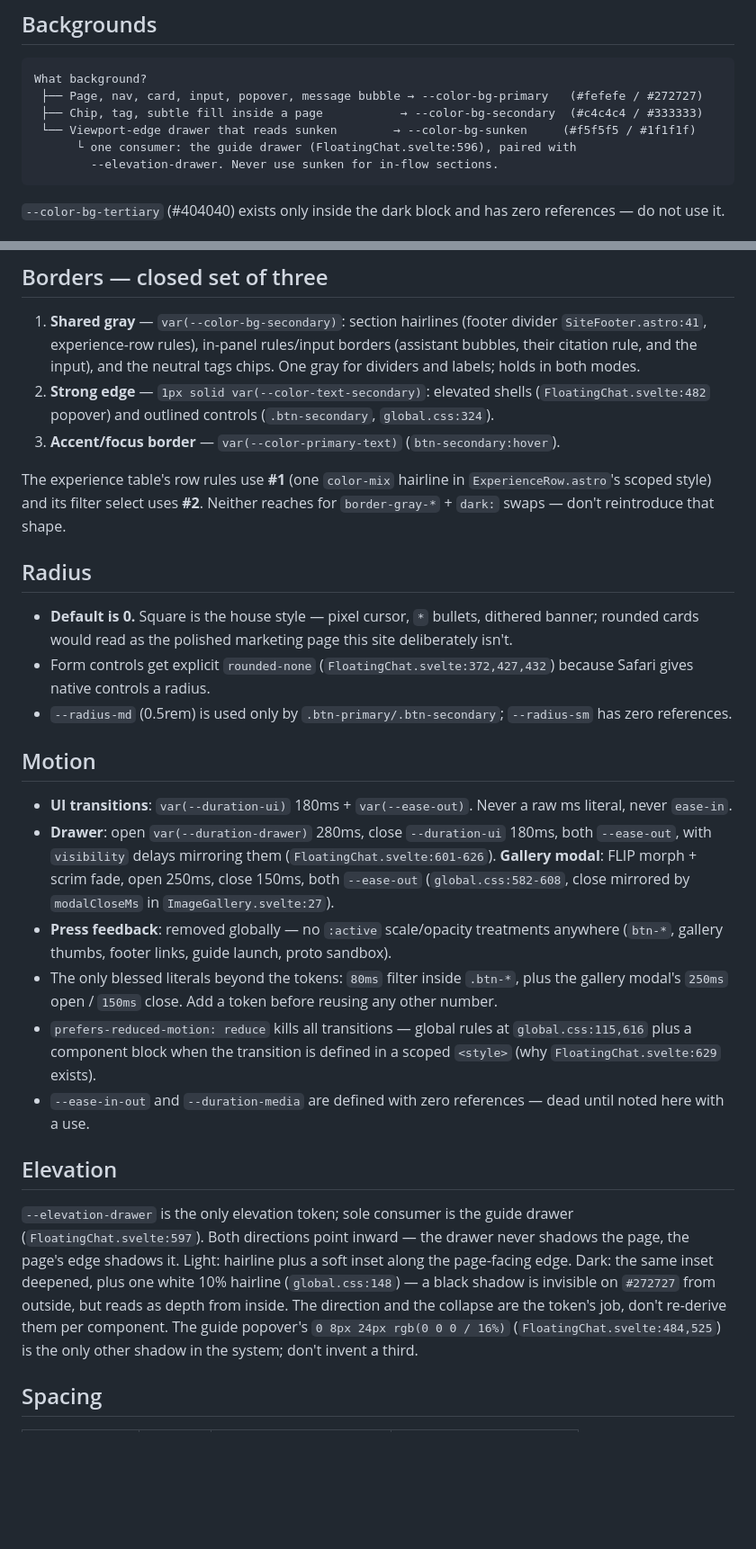
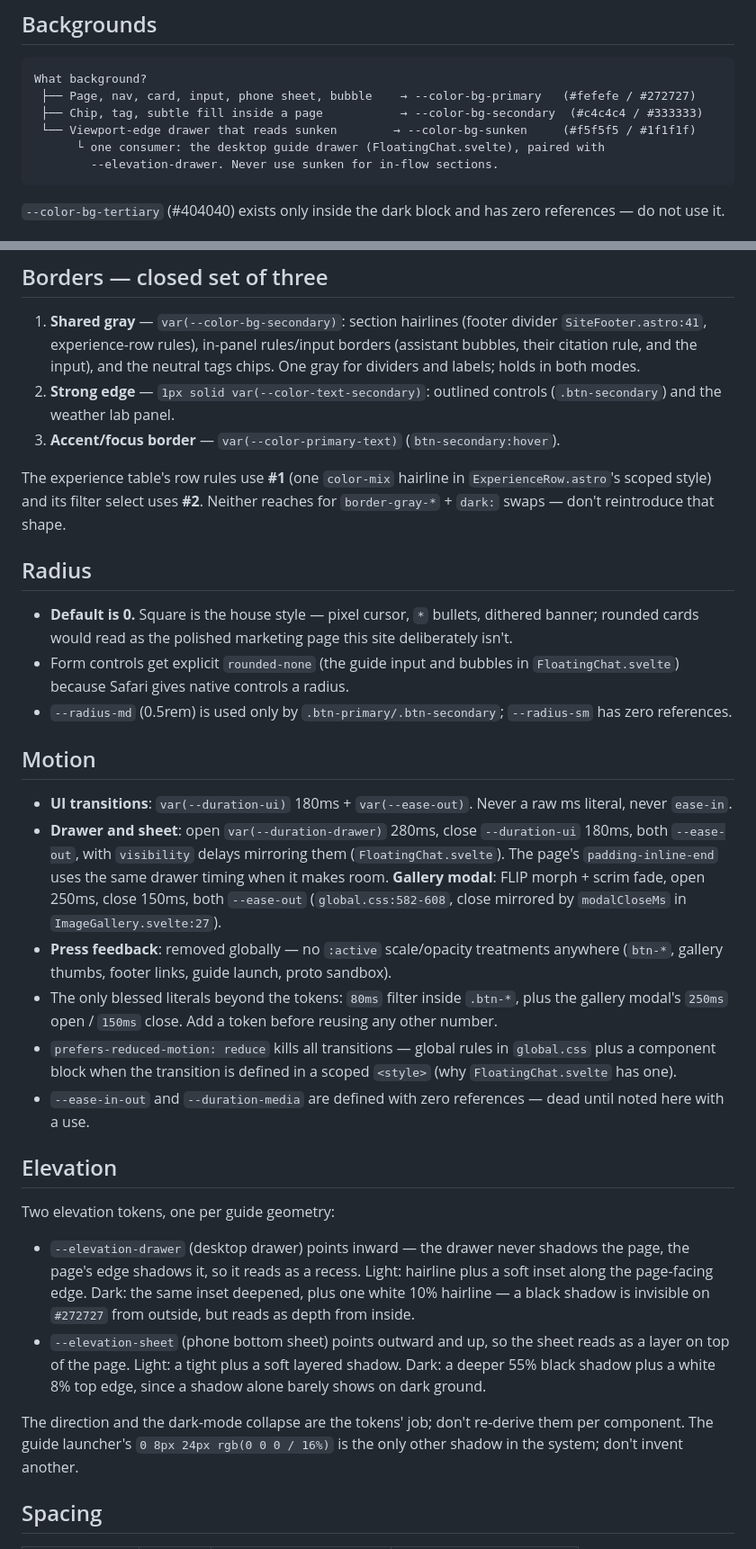
Before and after one commit to andreicstoica/personal-site, a Markdown page: docs/tokens.md, 2 parts joined by grey strips. Shown at 90% size. Rendered like a GitHub page; blank space fills up the shorter version.

````diff
--- a/docs/tokens.md
+++ b/docs/tokens.md
@@ -27,10 +27,10 @@ Nothing else. Raw hex, Tailwind palette colors, and bare-name shapes (`text-[--c
 
 ```
 What background?
- ├── Page, nav, card, input, popover, message bubble → --color-bg-primary   (#fefefe / #272727)
+ ├── Page, nav, card, input, phone sheet, bubble    → --color-bg-primary   (#fefefe / #272727)
  ├── Chip, tag, subtle fill inside a page           → --color-bg-secondary  (#c4c4c4 / #333333)
  └── Viewport-edge drawer that reads sunken        → --color-bg-sunken     (#f5f5f5 / #1f1f1f)
-      └ one consumer: the guide drawer (FloatingChat.svelte:596), paired with
+      └ one consumer: the desktop guide drawer (FloatingChat.svelte), paired with
         --elevation-drawer. Never use sunken for in-flow sections.
 ```
 
@@ -58,7 +58,7 @@ What text color?
 ## Borders — closed set of three
 
 1. **Shared gray** — `var(--color-bg-secondary)`: section hairlines (footer divider `SiteFooter.astro:41`, experience-row rules), in-panel rules/input borders (assistant bubbles, their citation rule, and the input), and the neutral tags chips. One gray for dividers and labels; holds in both modes.
-2. **Strong edge** — `1px solid var(--color-text-secondary)`: elevated shells (`FloatingChat.svelte:482` popover) and outlined controls (`.btn-secondary`, `global.css:324`).
+2. **Strong edge** — `1px solid var(--color-text-secondary)`: outlined controls (`.btn-secondary`) and the weather lab panel.
 3. **Accent/focus border** — `var(--color-primary-text)` (`btn-secondary:hover`).
 
 The experience table's row rules use **#1** (one `color-mix` hairline in `ExperienceRow.astro`'s scoped style) and its filter select uses **#2**. Neither reaches for `border-gray-*` + `dark:` swaps — don't reintroduce that shape.
@@ -66,21 +66,26 @@ The experience table's row rules use **#1** (one `color-mix` hairline in `Experi
 ## Radius
 
 - **Default is 0.** Square is the house style — pixel cursor, `*` bullets, dithered banner; rounded cards would read as the polished marketing page this site deliberately isn't.
-- Form controls get explicit `rounded-none` (`FloatingChat.svelte:372,427,432`) because Safari gives native controls a radius.
+- Form controls get explicit `rounded-none` (the guide input and bubbles in `FloatingChat.svelte`) because Safari gives native controls a radius.
 - `--radius-md` (0.5rem) is used only by `.btn-primary/.btn-secondary`; `--radius-sm` has zero references.
 
 ## Motion
 
 - **UI transitions**: `var(--duration-ui)` 180ms + `var(--ease-out)`. Never a raw ms literal, never `ease-in`.
-- **Drawer**: open `var(--duration-drawer)` 280ms, close `--duration-ui` 180ms, both `--ease-out`, with `visibility` delays mirroring them (`FloatingChat.svelte:601-626`). **Gallery modal**: FLIP morph + scrim fade, open 250ms, close 150ms, both `--ease-out` (`global.css:582-608`, close mirrored by `modalCloseMs` in `ImageGallery.svelte:27`).
+- **Drawer and sheet**: open `var(--duration-drawer)` 280ms, close `--duration-ui` 180ms, both `--ease-out`, with `visibility` delays mirroring them (`FloatingChat.svelte`). The page's `padding-inline-end` uses the same drawer timing when it makes room. **Gallery modal**: FLIP morph + scrim fade, open 250ms, close 150ms, both `--ease-out` (`global.css:582-608`, close mirrored by `modalCloseMs` in `ImageGallery.svelte:27`).
 - **Press feedback**: removed globally — no `:active` scale/opacity treatments anywhere (`btn-*`, gallery thumbs, footer links, guide launch, proto sandbox).
 - The only blessed literals beyond the tokens: `80ms` filter inside `.btn-*`, plus the gallery modal's `250ms` open / `150ms` close. Add a token before reusing any other number.
-- `prefers-reduced-motion: reduce` kills all transitions — global rules at `global.css:115,616` plus a component block when the transition is defined in a scoped `<style>` (why `FloatingChat.svelte:629` exists).
+- `prefers-reduced-motion: reduce` kills all transitions — global rules in `global.css` plus a component block when the transition is defined in a scoped `<style>` (why `FloatingChat.svelte` has one).
 - `--ease-in-out` and `--duration-media` are defined with zero references — dead until noted here with a use.
 
 ## Elevation
 
-`--elevation-drawer` is the only elevation token; sole consumer is the guide drawer (`FloatingChat.svelte:597`). Both directions point inward — the drawer never shadows the page, the page's edge shadows it. Light: hairline plus a soft inset along the page-facing edge. Dark: the same inset deepened, plus one white 10% hairline (`global.css:148`) — a black shadow is invisible on `#272727` from outside, but reads as depth from inside. The direction and the collapse are the token's job, don't re-derive them per component. The guide popover's `0 8px 24px rgb(0 0 0 / 16%)` (`FloatingChat.svelte:484,525`) is the only other shadow in the system; don't invent a third.
+Two elevation tokens, one per guide geometry:
+
+- `--elevation-drawer` (desktop drawer) points inward — the drawer never shadows the page, the page's edge shadows it, so it reads as a recess. Light: hairline plus a soft inset along the page-facing edge. Dark: the same inset deepened, plus one white 10% hairline — a black shadow is invisible on `#272727` from outside, but reads as depth from inside.
+- `--elevation-sheet` (phone bottom sheet) points outward and up, so the sheet reads as a layer on top of the page. Light: a tight plus a soft layered shadow. Dark: a deeper 55% black shadow plus a white 8% top edge, since a shadow alone barely shows on dark ground.
+
+The direction and the dark-mode collapse are the tokens' job; don't re-derive them per component. The guide launcher's `0 8px 24px rgb(0 0 0 / 16%)` is the only other shadow in the system; don't invent another.
 
 ## Spacing
 
````
Also changed, not shown: docs/components.md (+13 -10 lines), docs/usage.md (+2 -2 lines).
